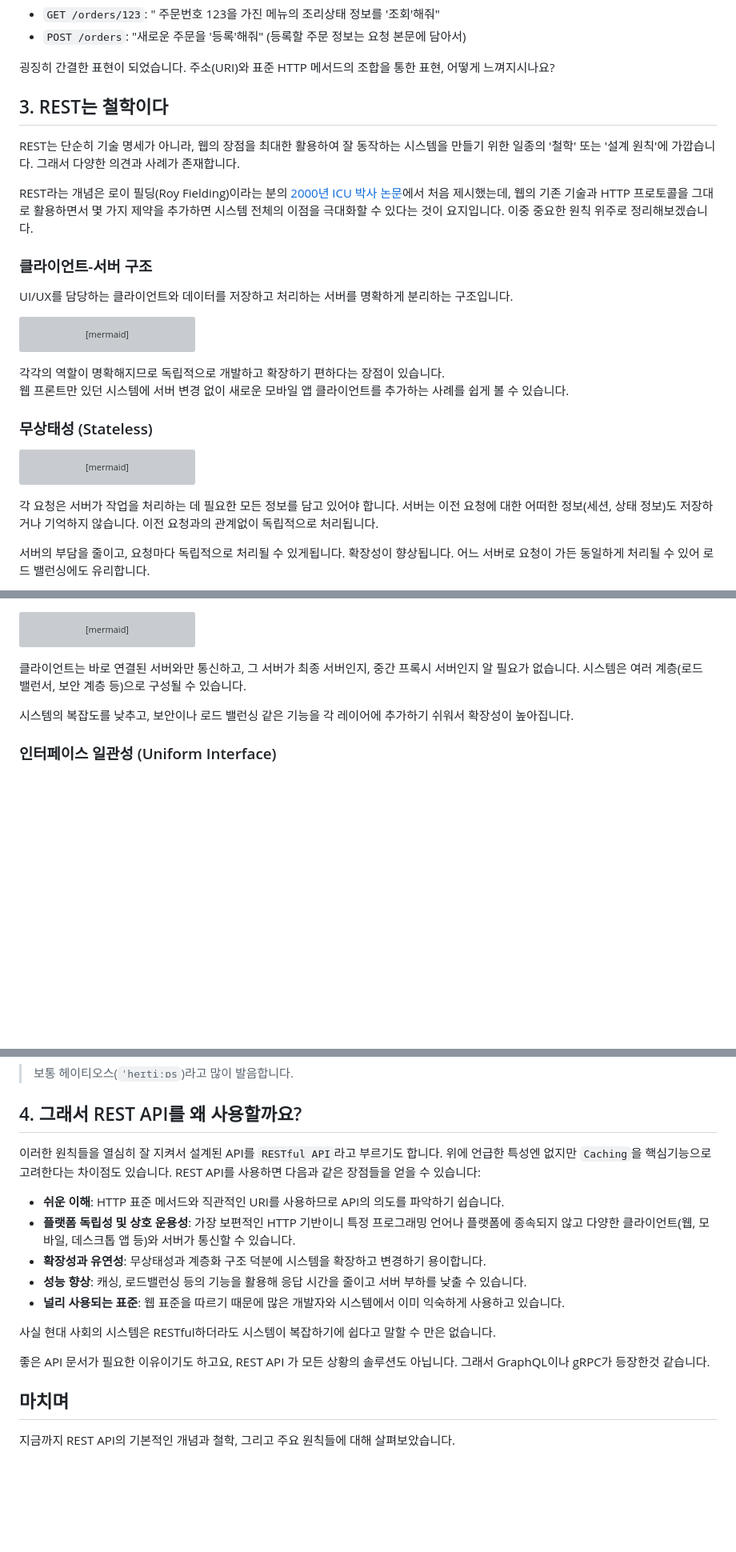
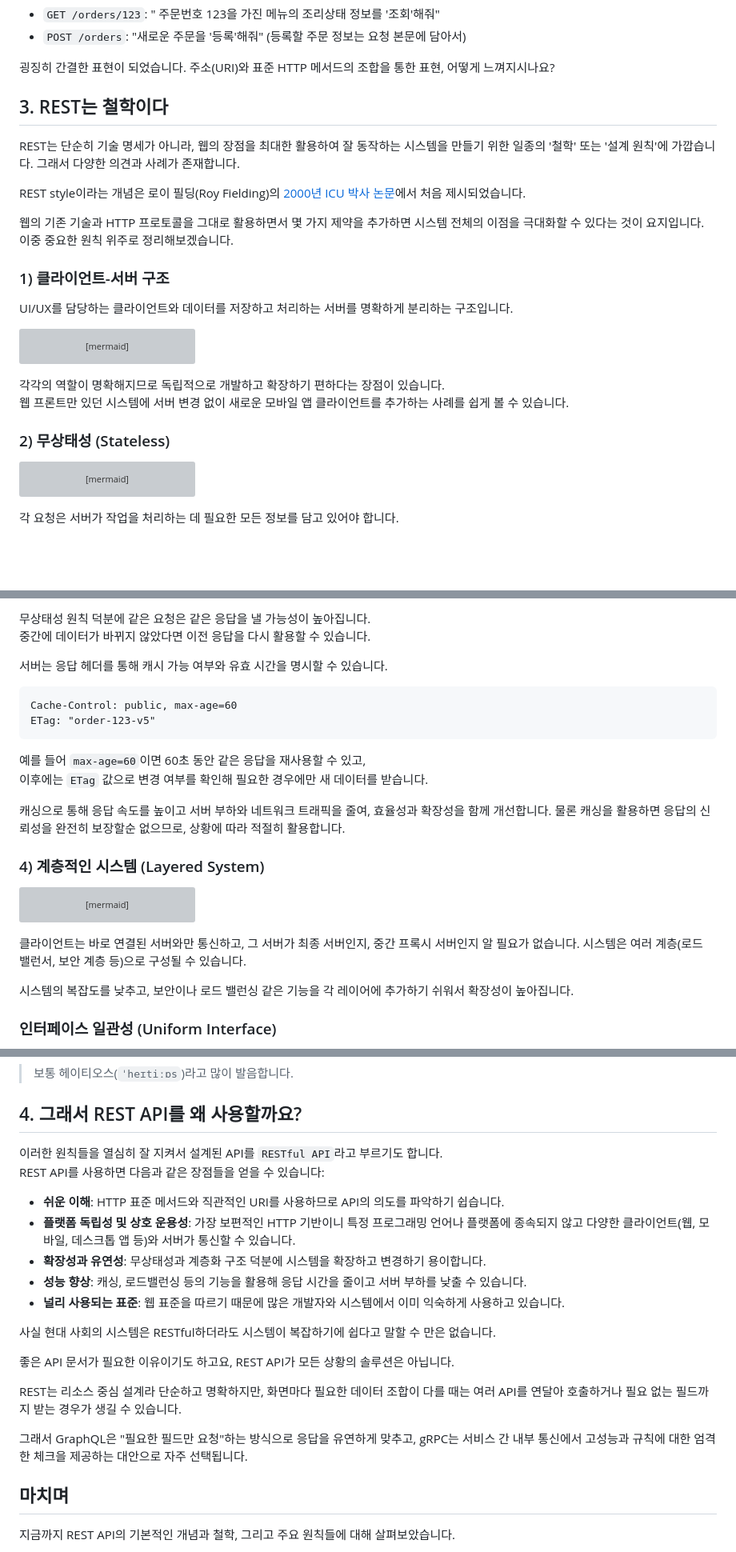
Before and after one commit to tinajeong/tinawiki, a Markdown page: posts/rest-api-1.md, 3 parts joined by grey strips. Shown at 80% size. Drawn GitHub-style; blank space fills up the shorter version; grey boxes are pictures that could not be loaded.

Commit message:
Refactor REST API post content for clarity and structure; enhance explanations and add caching section

````diff
--- a/posts/rest-api-1.md
+++ b/posts/rest-api-1.md
@@ -80,14 +80,17 @@ REST API는  "어떤 자원(URI)에 대해 어떤 행위(HTTP Method)를 할 것
 
 굉징히 간결한 표현이 되었습니다. 주소(URI)와 표준 HTTP 메서드의 조합을 통한 표현, 어떻게 느껴지시나요?
 
-## 3. REST는  철학이다
+## 3. REST는 철학이다
 
 REST는 단순히 기술 명세가 아니라, 웹의 장점을 최대한 활용하여 잘 동작하는 시스템을 만들기 위한 일종의 '철학' 또는 '설계 원칙'에 가깝습니다. 그래서 다양한 의견과 사례가 존재합니다.
 
-REST라는 개념은 로이 필딩(Roy Fielding)이라는 분의 [2000년 ICU 박사 논문](https://ics.uci.edu/~fielding/pubs/dissertation/rest_arch_style.htm)에서 처음 제시했는데, 웹의 기존 기술과 HTTP 프로토콜을 그대로 활용하면서 몇 가지 제약을 추가하면 시스템 전체의 이점을 극대화할 수 있다는 것이 요지입니다. 이중 중요한 원칙 위주로 정리해보겠습니다.
+REST style이라는 개념은 로이 필딩(Roy Fielding)의 [2000년 ICU 박사 논문](https://roy.gbiv.com/pubs/dissertation/fielding_dissertation.pdf)에서 처음 제시되었습니다.
+
+웹의 기존 기술과 HTTP 프로토콜을 그대로 활용하면서 몇 가지 제약을 추가하면 시스템 전체의 이점을 극대화할 수 있다는 것이 요지입니다.
+이중 중요한 원칙 위주로 정리해보겠습니다.
 
 
-###  클라이언트-서버 구조
+###  1) 클라이언트-서버 구조
 
 UI/UX를 담당하는 클라이언트와 데이터를 저장하고 처리하는 서버를 명확하게 분리하는 구조입니다.
 
@@ -99,7 +102,7 @@ graph LR
 각각의 역할이 명확해지므로 독립적으로 개발하고 확장하기 편하다는 장점이 있습니다.
 웹 프론트만 있던 시스템에 서버 변경 없이 새로운 모바일 앱 클라이언트를 추가하는 사례를 쉽게 볼 수 있습니다.
 
-### 무상태성 (Stateless)
+### 2) 무상태성 (Stateless)
 
 ```mermaid
 sequenceDiagram
@@ -113,7 +116,6 @@ sequenceDiagram
     서버-->>클라이언트: 응답2
 
 ```
-각 요청은 서버가 작업을 처리하는 데 필요한 모든 정보를 담고 있어야 합니다. 서버는 이전 요청에 대한 어떠한 정보(세션, 상태 정보)도 저장하거나 기억하지 않습니다. 이전 요청과의 관계없이 독립적으로 처리됩니다.
 
-서버의 부담을 줄이고, 요청마다 독립적으로 처리될 수 있게됩니다. 확장성이 향상됩니다. 어느 서버로 요청이 가든 동일하게 처리될 수 있어 로드 밸런싱에도 유리합니다.
+각 요청은 서버가 작업을 처리하는 데 필요한 모든 정보를 담고 있어야 합니다.
 
@@ -121,3 +147,20 @@ sequenceDiagram
+무상태성 원칙 덕분에 같은 요청은 같은 응답을 낼 가능성이 높아집니다.
+중간에 데이터가 바뀌지 않았다면 이전 응답을 다시 활용할 수 있습니다.
+
+서버는 응답 헤더를 통해 캐시 가능 여부와 유효 시간을 명시할 수 있습니다.
+
+```http
+Cache-Control: public, max-age=60
+ETag: "order-123-v5"
+```
+
+예를 들어 `max-age=60`이면 60초 동안 같은 응답을 재사용할 수 있고,
+이후에는 `ETag` 값으로 변경 여부를 확인해 필요한 경우에만 새 데이터를 받습니다.
+
+캐싱으로 통해 응답 속도를 높이고 서버 부하와 네트워크 트래픽을 줄여, 효율성과 확장성을 함께 개선합니다.
+물론 캐싱을 활용하면 응답의 신뢰성을 완전히 보장할순 없으므로, 상황에 따라 적절히 활용합니다.
+
+### 4) 계층적인 시스템 (Layered System)
 
 ```mermaid
 graph TD
@@ -215,7 +258,8 @@ Spring HATOEAS 프로젝트 연동할 때 써본정도네요.
 
 ## 4. 그래서 REST API를 왜 사용할까요?
 
-이러한 원칙들을 열심히 잘 지켜서 설계된 API를 `RESTful API`라고 부르기도 합니다. 위에 언급한 특성엔 없지만 `Caching`을 핵심기능으로 고려한다는 차이점도 있습니다.  REST API를 사용하면 다음과 같은 장점들을 얻을 수 있습니다:
+이러한 원칙들을 열심히 잘 지켜서 설계된 API를 `RESTful API`라고 부르기도 합니다.
+REST API를 사용하면 다음과 같은 장점들을 얻을 수 있습니다:
 
   * **쉬운 이해**: HTTP 표준 메서드와 직관적인 URI를 사용하므로 API의 의도를 파악하기 쉽습니다.
   * **플랫폼 독립성 및 상호 운용성**: 가장 보편적인 HTTP 기반이니 특정 프로그래밍 언어나 플랫폼에 종속되지 않고 다양한 클라이언트(웹, 모바일, 데스크톱 앱 등)와 서버가 통신할 수 있습니다.
@@ -225,8 +269,13 @@ Spring HATOEAS 프로젝트 연동할 때 써본정도네요.
 
 사실 현대 사회의 시스템은 RESTful하더라도 시스템이 복잡하기에 쉽다고 말할 수 만은 없습니다.
 
-좋은 API 문서가 필요한 이유이기도 하고요, REST API 가 모든 상황의 솔루션도 아닙니다.
-그래서 GraphQL이나 gRPC가 등장한것 같습니다.
+좋은 API 문서가 필요한 이유이기도 하고요, REST API가 모든 상황의 솔루션은 아닙니다.
+
+REST는 리소스 중심 설계라 단순하고 명확하지만,
+화면마다 필요한 데이터 조합이 다를 때는 여러 API를 연달아 호출하거나 필요 없는 필드까지 받는 경우가 생길 수 있습니다.
+
+그래서 GraphQL은 "필요한 필드만 요청"하는 방식으로 응답을 유연하게 맞추고,
+gRPC는 서비스 간 내부 통신에서 고성능과 규칙에 대한 엄격한 체크을 제공하는 대안으로 자주 선택됩니다.
 
 ##  마치며
 
````
Also changed, not shown: other parts of posts/rest-api-1.md (+25 -1 lines).
